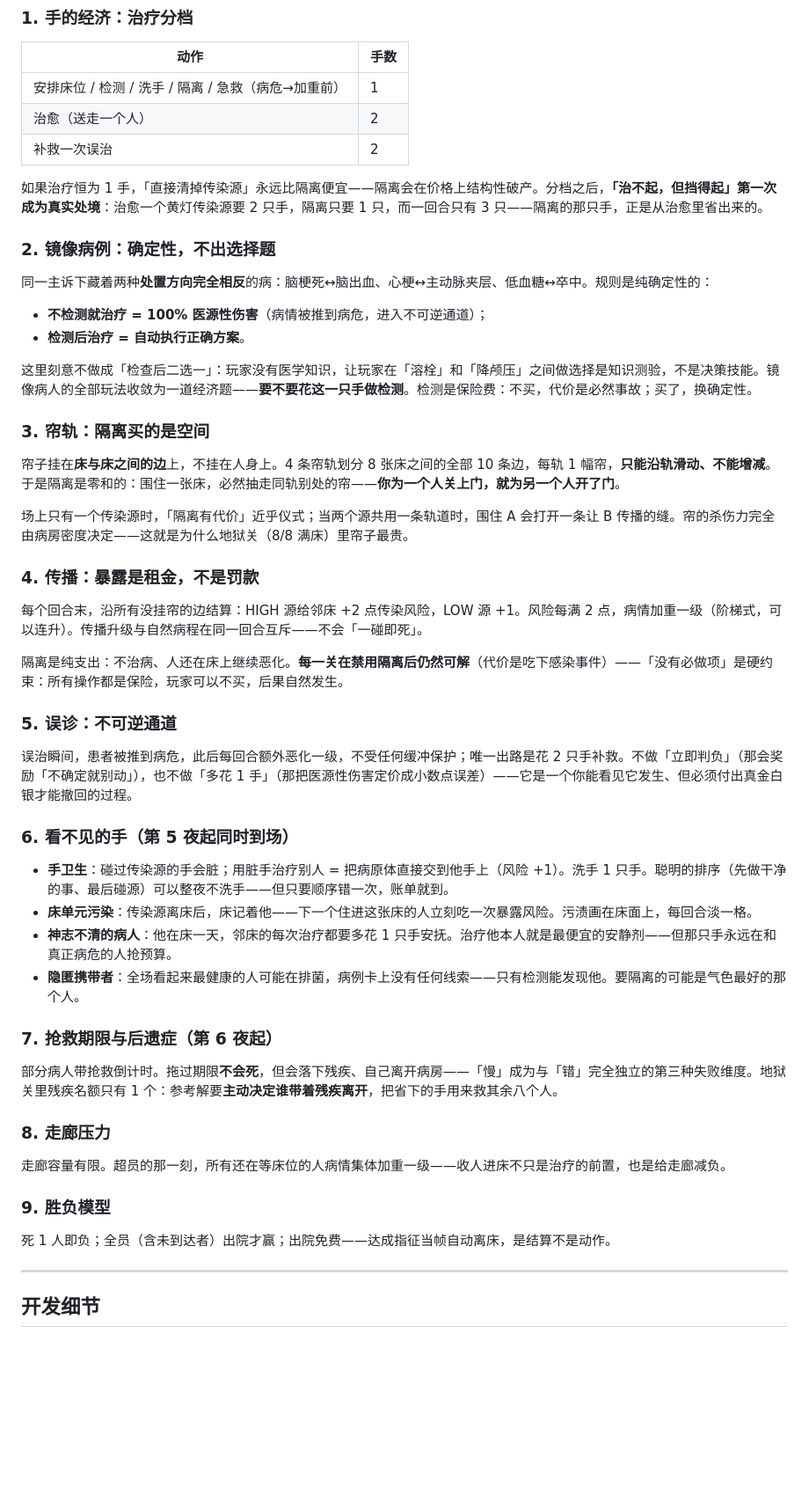
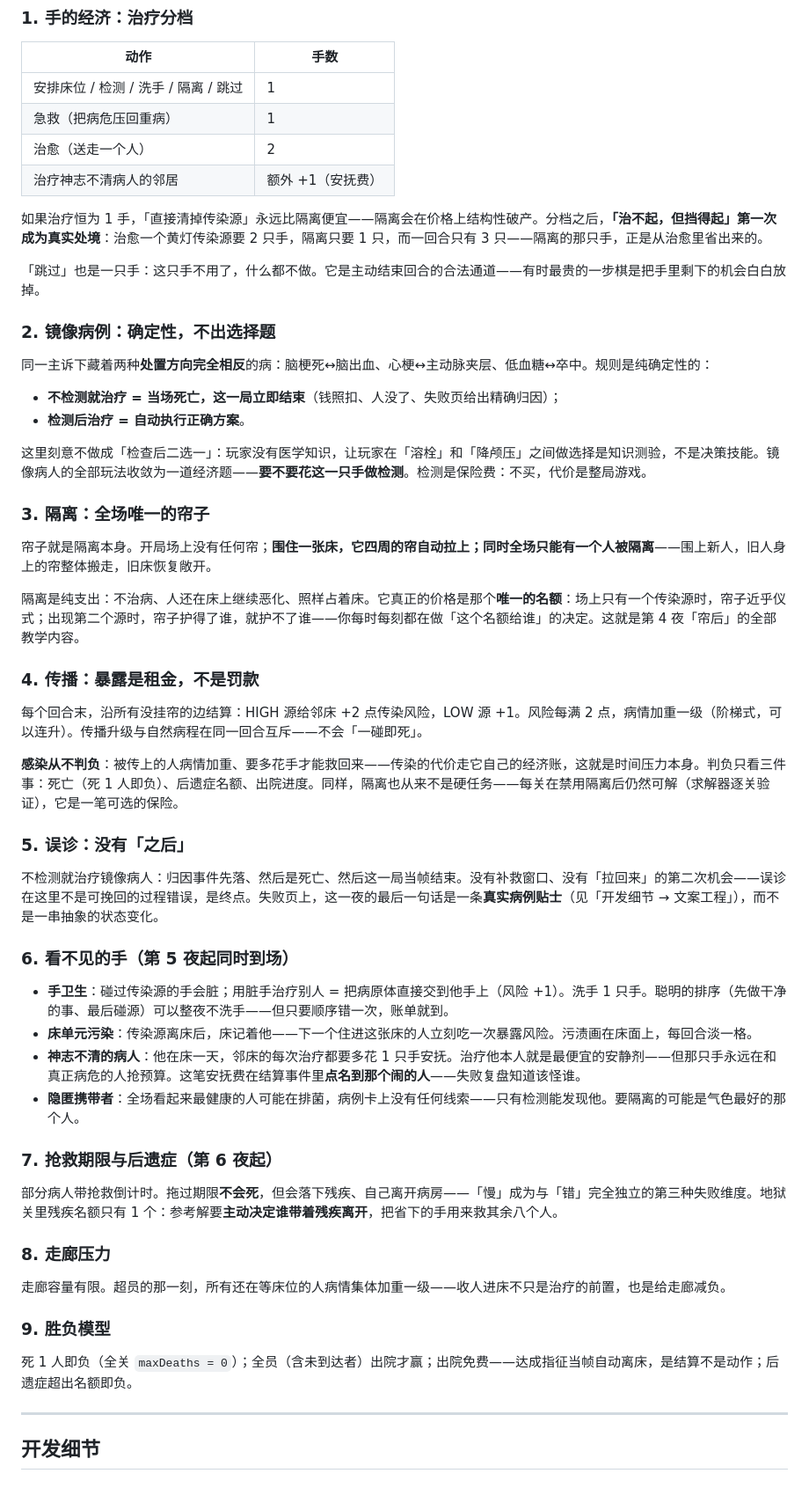
Before and after one commit to xiaoaojianghu6/8beds, a Markdown page: README.md, the part around one of its changes. Shown at 88% size. Rendered like a GitHub page; blank space fills up the shorter version.

Commit message:
docs: README 机制章以当前代码为准重写
- 帘轨已废除（2026-09-18 裁定：帘=隔离本身、全场唯一隔离位、开局无帘）
- 误诊从不可逆通道+补救改为当场判死当帧判负
- 感染不再设预算上限（传染代价走经济账）
- 定价表删补救行、加跳过与谵妄安抚费
- License 段按标准复用条款写明

```diff
--- a/README.md
+++ b/README.md
@@ -18,42 +18,45 @@
 
 | 动作 | 手数 |
 |---|---|
-| 安排床位 / 检测 / 洗手 / 隔离 / 急救（病危→加重前） | 1 |
+| 安排床位 / 检测 / 洗手 / 隔离 / 跳过 | 1 |
+| 急救（把病危压回重病） | 1 |
 | 治愈（送走一个人） | 2 |
-| 补救一次误治 | 2 |
+| 治疗神志不清病人的邻居 | 额外 +1（安抚费） |
 
 如果治疗恒为 1 手，「直接清掉传染源」永远比隔离便宜——隔离会在价格上结构性破产。分档之后，**「治不起，但挡得起」第一次成为真实处境**：治愈一个黄灯传染源要 2 只手，隔离只要 1 只，而一回合只有 3 只——隔离的那只手，正是从治愈里省出来的。
+
+「跳过」也是一只手：这只手不用了，什么都不做。它是主动结束回合的合法通道——有时最贵的一步棋是把手里剩下的机会白白放掉。
 
 ### 2. 镜像病例：确定性，不出选择题
 
 同一主诉下藏着两种**处置方向完全相反**的病：脑梗死↔脑出血、心梗↔主动脉夹层、低血糖↔卒中。规则是纯确定性的：
 
-- **不检测就治疗 = 100% 医源性伤害**（病情被推到病危，进入不可逆通道）；
+- **不检测就治疗 = 当场死亡，这一局立即结束**（钱照扣、人没了、失败页给出精确归因）；
 - **检测后治疗 = 自动执行正确方案**。
 
-这里刻意不做成「检查后二选一」：玩家没有医学知识，让玩家在「溶栓」和「降颅压」之间做选择是知识测验，不是决策技能。镜像病人的全部玩法收敛为一道经济题——**要不要花这一只手做检测**。检测是保险费：不买，代价是必然事故；买了，换确定性。
+这里刻意不做成「检查后二选一」：玩家没有医学知识，让玩家在「溶栓」和「降颅压」之间做选择是知识测验，不是决策技能。镜像病人的全部玩法收敛为一道经济题——**要不要花这一只手做检测**。检测是保险费：不买，代价是整局游戏。
 
-### 3. 帘轨：隔离买的是空间
+### 3. 隔离：全场唯一的帘子
 
-帘子挂在**床与床之间的边**上，不挂在人身上。4 条帘轨划分 8 张床之间的全部 10 条边，每轨 1 幅帘，**只能沿轨滑动、不能增减**。于是隔离是零和的：围住一张床，必然抽走同轨别处的帘——**你为一个人关上门，就为另一个人开了门**。
+帘子就是隔离本身。开局场上没有任何帘；**围住一张床，它四周的帘自动拉上；同时全场只能有一个人被隔离**——围上新人，旧人身上的帘整体搬走，旧床恢复敞开。
 
-场上只有一个传染源时，「隔离有代价」近乎仪式；当两个源共用一条轨道时，围住 A 会打开一条让 B 传播的缝。帘的杀伤力完全由病房密度决定——这就是为什么地狱关（8/8 满床）里帘子最贵。
+隔离是纯支出：不治病、人还在床上继续恶化、照样占着床。它真正的价格是那个**唯一的名额**：场上只有一个传染源时，帘子近乎仪式；出现第二个源时，帘子护得了谁，就护不了谁——你每时每刻都在做「这个名额给谁」的决定。这就是第 4 夜「帘后」的全部教学内容。
 
 ### 4. 传播：暴露是租金，不是罚款
 
 每个回合末，沿所有没挂帘的边结算：HIGH 源给邻床 +2 点传染风险，LOW 源 +1。风险每满 2 点，病情加重一级（阶梯式，可以连升）。传播升级与自然病程在同一回合互斥——不会「一碰即死」。
 
-隔离是纯支出：不治病、人还在床上继续恶化。**每一关在禁用隔离后仍然可解**（代价是吃下感染事件）——「没有必做项」是硬约束：所有操作都是保险，玩家可以不买，后果自然发生。
+**感染从不判负**：被传上的人病情加重、要多花手才能救回来——传染的代价走它自己的经济账，这就是时间压力本身。判负只看三件事：死亡（死 1 人即负）、后遗症名额、出院进度。同样，隔离也从来不是硬任务——每关在禁用隔离后仍然可解（求解器逐关验证），它是一笔可选的保险。
 
-### 5. 误诊：不可逆通道
+### 5. 误诊：没有「之后」
 
-误治瞬间，患者被推到病危，此后每回合额外恶化一级，不受任何缓冲保护；唯一出路是花 2 只手补救。不做「立即判负」（那会奖励「不确定就别动」），也不做「多花 1 手」（那把医源性伤害定价成小数点误差）——它是一个你能看见它发生、但必须付出真金白银才能撤回的过程。
+不检测就治疗镜像病人：归因事件先落、然后是死亡、然后这一局当帧结束。没有补救窗口、没有「拉回来」的第二次机会——误诊在这里不是可挽回的过程错误，是终点。失败页上，这一夜的最后一句话是一条**真实病例贴士**（见「开发细节 → 文案工程」），而不是一串抽象的状态变化。
 
 ### 6. 看不见的手（第 5 夜起同时到场）
 
 - **手卫生**：碰过传染源的手会脏；用脏手治疗别人 = 把病原体直接交到他手上（风险 +1）。洗手 1 只手。聪明的排序（先做干净的事、最后碰源）可以整夜不洗手——但只要顺序错一次，账单就到。
 - **床单元污染**：传染源离床后，床记着他——下一个住进这张床的人立刻吃一次暴露风险。污渍画在床面上，每回合淡一格。
-- **神志不清的病人**：他在床一天，邻床的每次治疗都要多花 1 只手安抚。治疗他本人就是最便宜的安静剂——但那只手永远在和真正病危的人抢预算。
+- **神志不清的病人**：他在床一天，邻床的每次治疗都要多花 1 只手安抚。治疗他本人就是最便宜的安静剂——但那只手永远在和真正病危的人抢预算。这笔安抚费在结算事件里**点名到那个闹的人**——失败复盘知道该怪谁。
 - **隐匿携带者**：全场看起来最健康的人可能在排菌，病例卡上没有任何线索——只有检测能发现他。要隔离的可能是气色最好的那个人。
 
 ### 7. 抢救期限与后遗症（第 6 夜起）
@@ -66,7 +69,7 @@
 
 ### 9. 胜负模型
 
-死 1 人即负；全员（含未到达者）出院才赢；出院免费——达成指征当帧自动离床，是结算不是动作。
+死 1 人即负（全关 `maxDeaths = 0`）；全员（含未到达者）出院才赢；出院免费——达成指征当帧自动离床，是结算不是动作；后遗症超出名额即负。
 
 ---
 
```
Also changed, not shown: other parts of README.md (+11 -11 lines).
